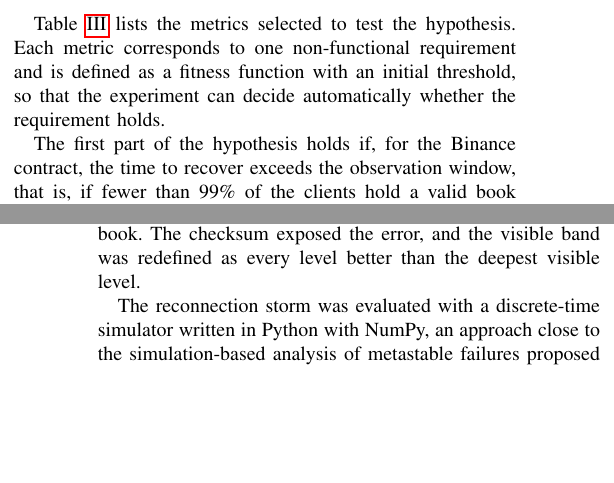
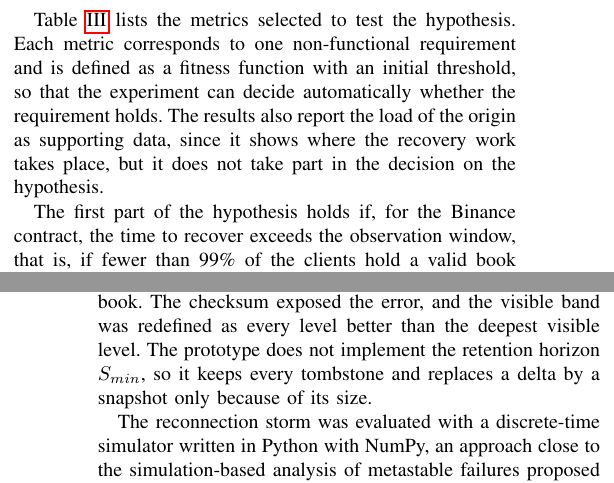
Before and after one commit to PedroMO11/arqui-paper, a LaTeX paper (paper/main.tex): two parts of the columns of pages 4 and 5 of 8, joined at a grey line, cut so that both start at the same text, the shorter picture padded with empty space. Compiled offline with pdfLaTeX.

Commit message:
Atiende la revision del PR #2: origin load como dato de apoyo, baseline Ably sobre relays, prototipo sin S_min, redondeo de tab:scale y grabacion en el repo

```diff
--- a/paper/main.tex
+++ b/paper/main.tex
@@ -195,7 +195,7 @@ The hypothesis has two parts. First, the public Binance contract, simulated with
 
 \section{Evaluation Metrics}
 
-Table~\ref{tab:metrics} lists the metrics selected to test the hypothesis. Each metric corresponds to one non-functional requirement and is defined as a fitness function with an initial threshold, so that the experiment can decide automatically whether the requirement holds.
+Table~\ref{tab:metrics} lists the metrics selected to test the hypothesis. Each metric corresponds to one non-functional requirement and is defined as a fitness function with an initial threshold, so that the experiment can decide automatically whether the requirement holds. The results also report the load of the origin as supporting data, since it shows where the recovery work takes place, but it does not take part in the decision on the hypothesis.
 
 \begin{table}[t]
 \caption{Evaluation metrics}
@@ -225,9 +225,9 @@ A recorder subscribed to the public \texttt{btcusdt@depth@100ms} stream of Binan
 
 \subsection{Prototype and Simulator}
 
-The relay was implemented in Python following Algorithm~\ref{alg:resume}. It applies the recorded feed to a replica of the book, keeps the sequence number and the tombstone of every level, restricts each resume to the visible levels, replaces the delta by a snapshot when the delta is larger, and computes a CRC32 checksum over the ten best levels of each side. During its validation, a first version restricted the delta to the levels between the best price and the deepest visible level, which left removed levels on the other side of the best price in the client book. The checksum exposed the error, and the visible band was redefined as every level better than the deepest visible level.
+The relay was implemented in Python following Algorithm~\ref{alg:resume}. It applies the recorded feed to a replica of the book, keeps the sequence number and the tombstone of every level, restricts each resume to the visible levels, replaces the delta by a snapshot when the delta is larger, and computes a CRC32 checksum over the ten best levels of each side. During its validation, a first version restricted the delta to the levels between the best price and the deepest visible level, which left removed levels on the other side of the best price in the client book. The checksum exposed the error, and the visible band was redefined as every level better than the deepest visible level. The prototype does not implement the retention horizon $S_{min}$, so it keeps every tombstone and replaces a delta by a snapshot only because of its size.
 
-The reconnection storm was evaluated with a discrete-time simulator written in Python with NumPy, an approach close to the simulation-based analysis of metastable failures proposed by Isaacs et al. \cite{isaacs2025}. Each tick lasts 100\,ms and publishes the recorded messages that correspond to the current phase. Every server has an egress capacity in bytes per tick that is shared among its flows with max-min fairness, and every client has its own downlink rate. The recovery work of each design follows Table~\ref{tab:recovery}, and the payload of a state-based resume is obtained from the number of distinct visible levels changed in the recording for the same number of missed messages. Table~\ref{tab:params} lists the parameters. The capacity of each server is expressed as a multiple $h$ of the load of the stream at normal rate for the clients it serves, and is swept between 1.5 and 15. Since the cost of generating a REST snapshot at the origin is not public, it is swept at 1, 10 and 50 times the cost of sending its bytes.
+The reconnection storm was evaluated with a discrete-time simulator written in Python with NumPy, an approach close to the simulation-based analysis of metastable failures proposed by Isaacs et al. \cite{isaacs2025}. Each tick lasts 100\,ms and publishes the recorded messages that correspond to the current phase. Every server has an egress capacity in bytes per tick that is shared among its flows with max-min fairness, and every client has its own downlink rate. The recovery work of each design follows Table~\ref{tab:recovery}, and the payload of a state-based resume is obtained from the number of distinct visible levels changed in the recording for the same number of missed messages. The Ably-style baseline runs on the same tier of regional relays as RelayBook, so the comparison between both isolates the form of the resume. Table~\ref{tab:params} lists the parameters. The capacity of each server is expressed as a multiple $h$ of the load of the stream at normal rate for the clients it serves, and is swept between 1.5 and 15. Since the cost of generating a REST snapshot at the origin is not public, it is swept at 1, 10 and 50 times the cost of sending its bytes.
 
 \begin{table}[t]
 \caption{Simulation parameters}
```
Also changed, not shown: poc/README.md, paper/main.tex (6 more changed lines), 3 other files.
